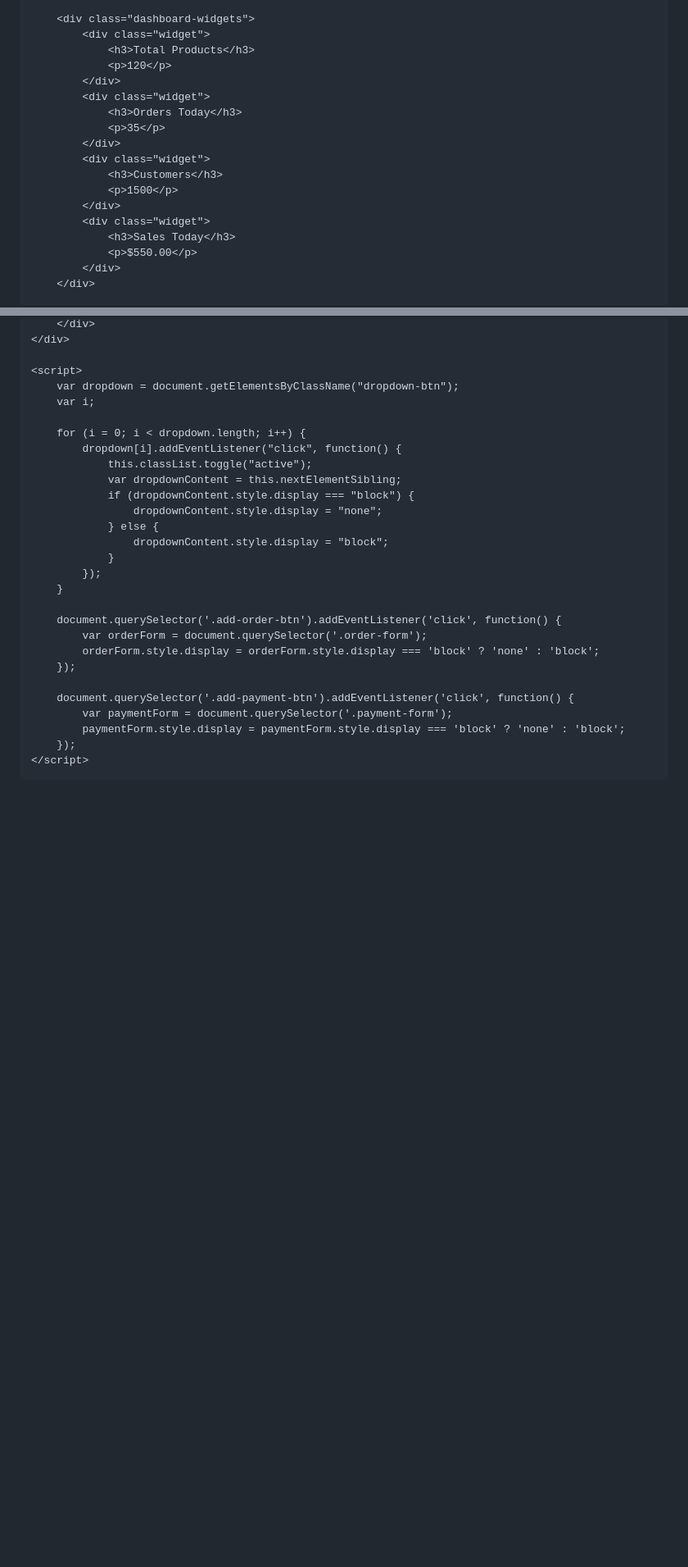
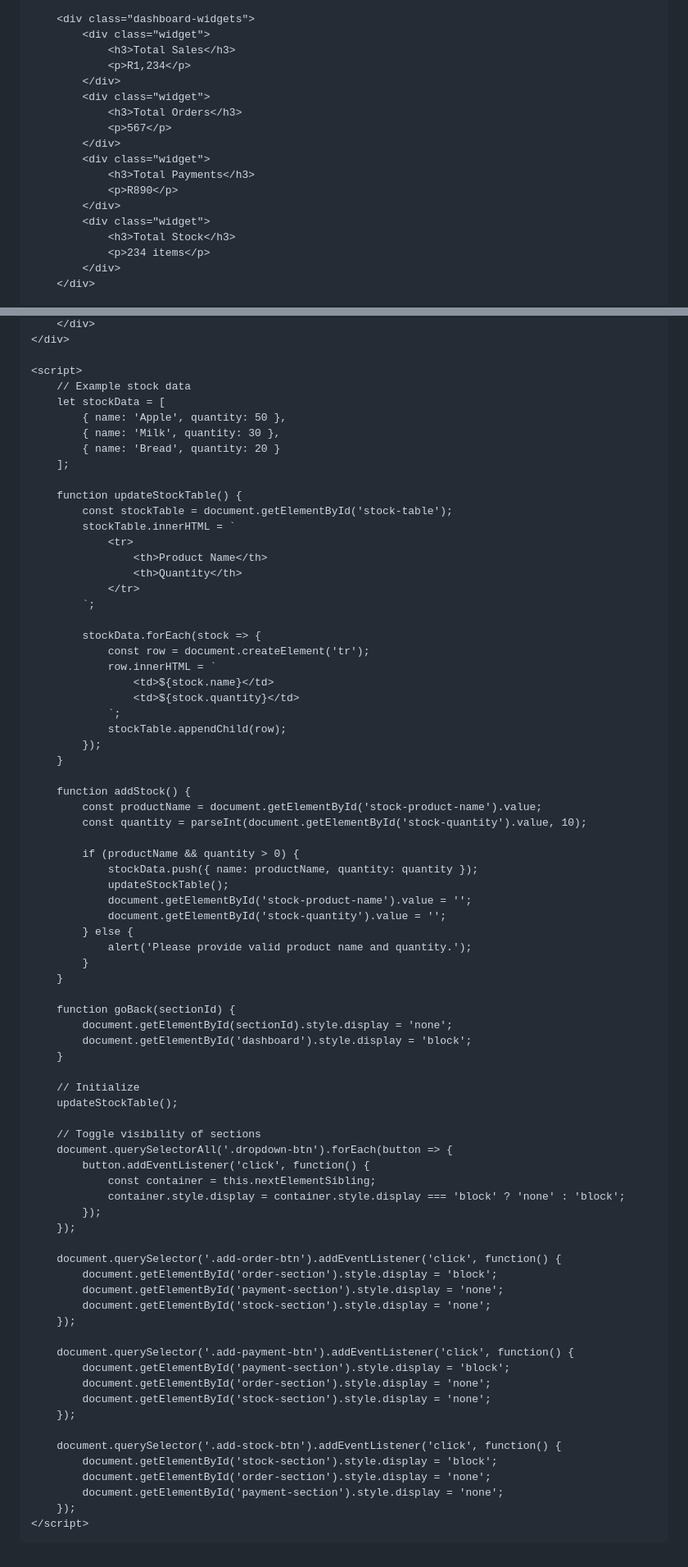
Before and after one commit to Reeba-code/Orefile-General-Dealer, a Markdown page: README.md, 2 parts joined by grey strips. Shown at 82% size. Drawn GitHub-style; blank space fills up the shorter version.

```diff
--- a/README.md
+++ b/README.md
@@ -279,20 +281,20 @@
 
         <div class="dashboard-widgets">
             <div class="widget">
-                <h3>Total Products</h3>
-                <p>120</p>
+                <h3>Total Sales</h3>
+                <p>R1,234</p>
             </div>
             <div class="widget">
-                <h3>Orders Today</h3>
-                <p>35</p>
+                <h3>Total Orders</h3>
+                <p>567</p>
             </div>
             <div class="widget">
-                <h3>Customers</h3>
-                <p>1500</p>
+                <h3>Total Payments</h3>
+                <p>R890</p>
             </div>
             <div class="widget">
-                <h3>Sales Today</h3>
-                <p>$550.00</p>
+                <h3>Total Stock</h3>
+                <p>234 items</p>
             </div>
         </div>
 
@@ -419,29 +390,78 @@
     </div>
 
     <script>
-        var dropdown = document.getElementsByClassName("dropdown-btn");
-        var i;
+        // Example stock data
+        let stockData = [
+            { name: 'Apple', quantity: 50 },
+            { name: 'Milk', quantity: 30 },
+            { name: 'Bread', quantity: 20 }
+        ];
 
-        for (i = 0; i < dropdown.length; i++) {
-            dropdown[i].addEventListener("click", function() {
-                this.classList.toggle("active");
-                var dropdownContent = this.nextElementSibling;
-                if (dropdownContent.style.display === "block") {
-                    dropdownContent.style.display = "none";
-                } else {
-                    dropdownContent.style.display = "block";
-                }
+        function updateStockTable() {
+            const stockTable = document.getElementById('stock-table');
+            stockTable.innerHTML = `
+                <tr>
+                    <th>Product Name</th>
+                    <th>Quantity</th>
+                </tr>
+            `;
+
+            stockData.forEach(stock => {
+                const row = document.createElement('tr');
+                row.innerHTML = `
+                    <td>${stock.name}</td>
+                    <td>${stock.quantity}</td>
+                `;
+                stockTable.appendChild(row);
             });
         }
 
+        function addStock() {
+            const productName = document.getElementById('stock-product-name').value;
+            const quantity = parseInt(document.getElementById('stock-quantity').value, 10);
+
+            if (productName && quantity > 0) {
+                stockData.push({ name: productName, quantity: quantity });
+                updateStockTable();
+                document.getElementById('stock-product-name').value = '';
+                document.getElementById('stock-quantity').value = '';
+            } else {
+                alert('Please provide valid product name and quantity.');
+            }
+        }
+
+        function goBack(sectionId) {
+            document.getElementById(sectionId).style.display = 'none';
+            document.getElementById('dashboard').style.display = 'block';
+        }
+
+        // Initialize
+        updateStockTable();
+
+        // Toggle visibility of sections
+        document.querySelectorAll('.dropdown-btn').forEach(button => {
+            button.addEventListener('click', function() {
+                const container = this.nextElementSibling;
+                container.style.display = container.style.display === 'block' ? 'none' : 'block';
+            });
+        });
+
         document.querySelector('.add-order-btn').addEventListener('click', function() {
-            var orderForm = document.querySelector('.order-form');
-            orderForm.style.display = orderForm.style.display === 'block' ? 'none' : 'block';
+            document.getElementById('order-section').style.display = 'block';
+            document.getElementById('payment-section').style.display = 'none';
+            document.getElementById('stock-section').style.display = 'none';
         });
 
         document.querySelector('.add-payment-btn').addEventListener('click', function() {
-            var paymentForm = document.querySelector('.payment-form');
-            paymentForm.style.display = paymentForm.style.display === 'block' ? 'none' : 'block';
+            document.getElementById('payment-section').style.display = 'block';
+            document.getElementById('order-section').style.display = 'none';
+            document.getElementById('stock-section').style.display = 'none';
+        });
+
+        document.querySelector('.add-stock-btn').addEventListener('click', function() {
+            document.getElementById('stock-section').style.display = 'block';
+            document.getElementById('order-section').style.display = 'none';
+            document.getElementById('payment-section').style.display = 'none';
         });
     </script>
 </body>
```
Also changed, not shown: other parts of README.md (+106 -135 lines).
